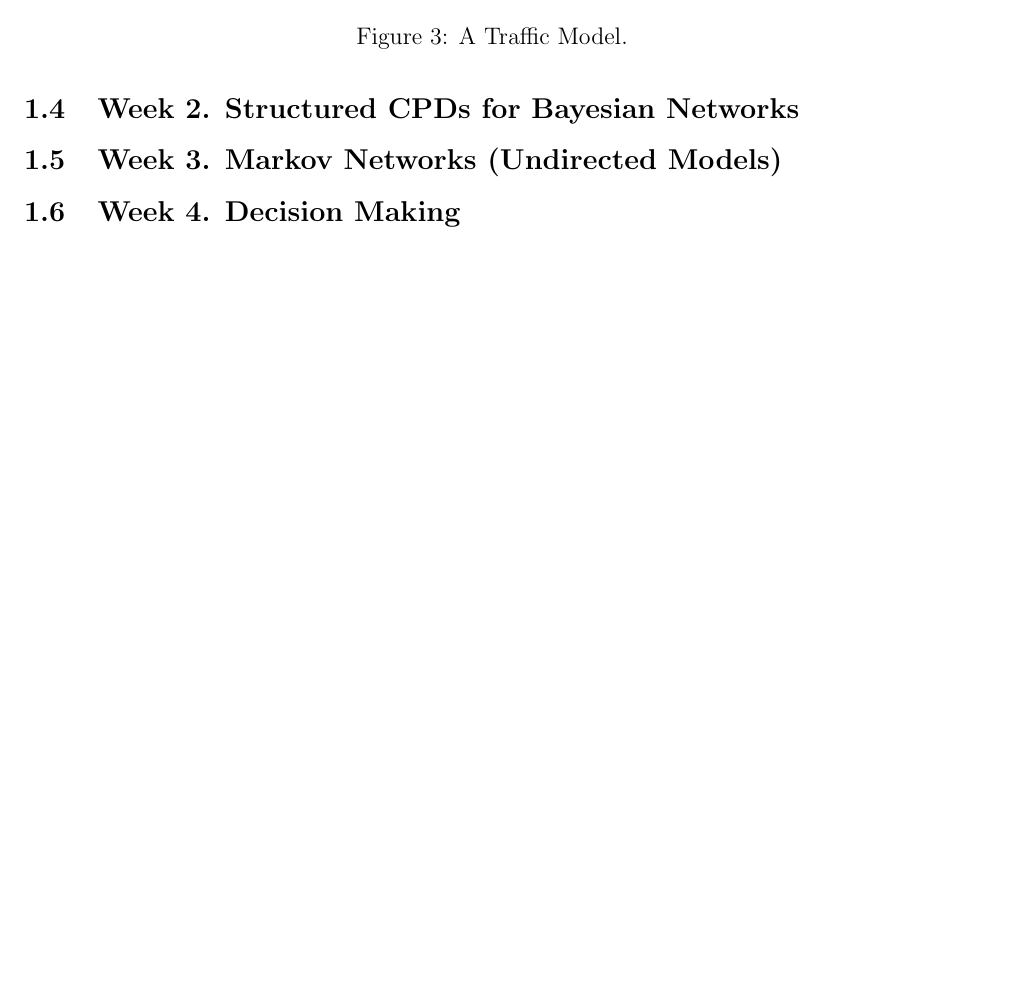
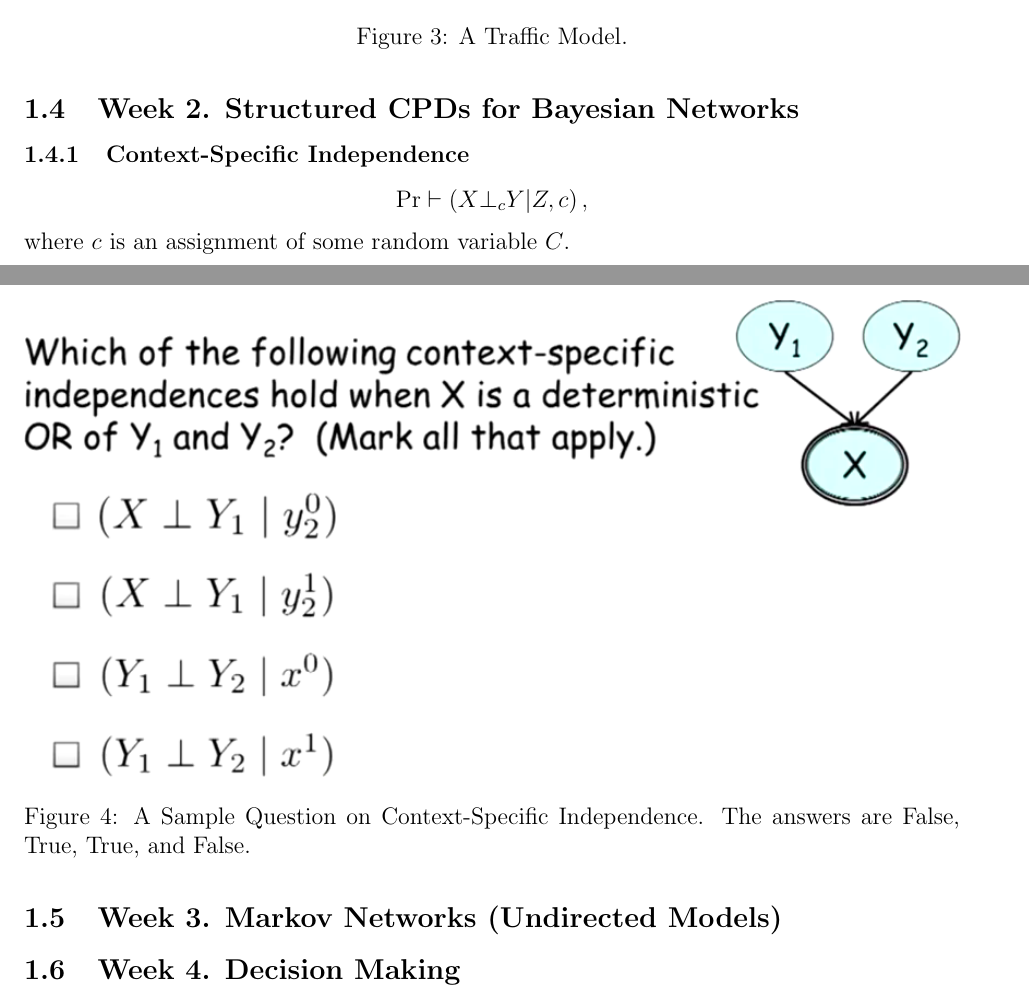
Before and after one commit to BadWindshield/pgm, a LaTeX document (docs/coursera_notes/coursera_notes.tex): part of page 6 of 6 before the commit and two parts of pages 6 and 7 of 7 after it, the two joined at a grey line, cut so that both start at the same text, the shorter picture padded with empty space. Compiled offline with pdfLaTeX.

Commit message:
Check point.

```diff
--- a/docs/coursera_notes/coursera_notes.tex
+++ b/docs/coursera_notes/coursera_notes.tex
@@ -341,6 +341,18 @@ Note that $O$ is not referenced as it does not affect anything later in time.
 
 \subsection{Week 2. Structured CPDs for Bayesian Networks}
 
+\subsubsection{Context-Specific Independence}
+\begin{equation*}
+  \Pr \vdash (X \bot_c Y | Z, c) \, ,
+\end{equation*}
+where $c$ is an assignment of some random variable $C$.
+
+\begin{figure}[H]
+\centering
+\includegraphics[width=6.5in]{graphics/example_context_specific_independence.png}
+\caption{A Sample Question on Context-Specific Independence.  The answers are False, True, True, and False.}
+\label{fig:example_context_specific_independence}
+\end{figure}
 
 \subsection{Week 3. Markov Networks (Undirected Models)}
 
```
Also changed, not shown: docs/coursera_notes/graphics/example_context_specific_independence.png (added), docs/coursera_notes/coursera_notes.tex (2 more changed lines).
